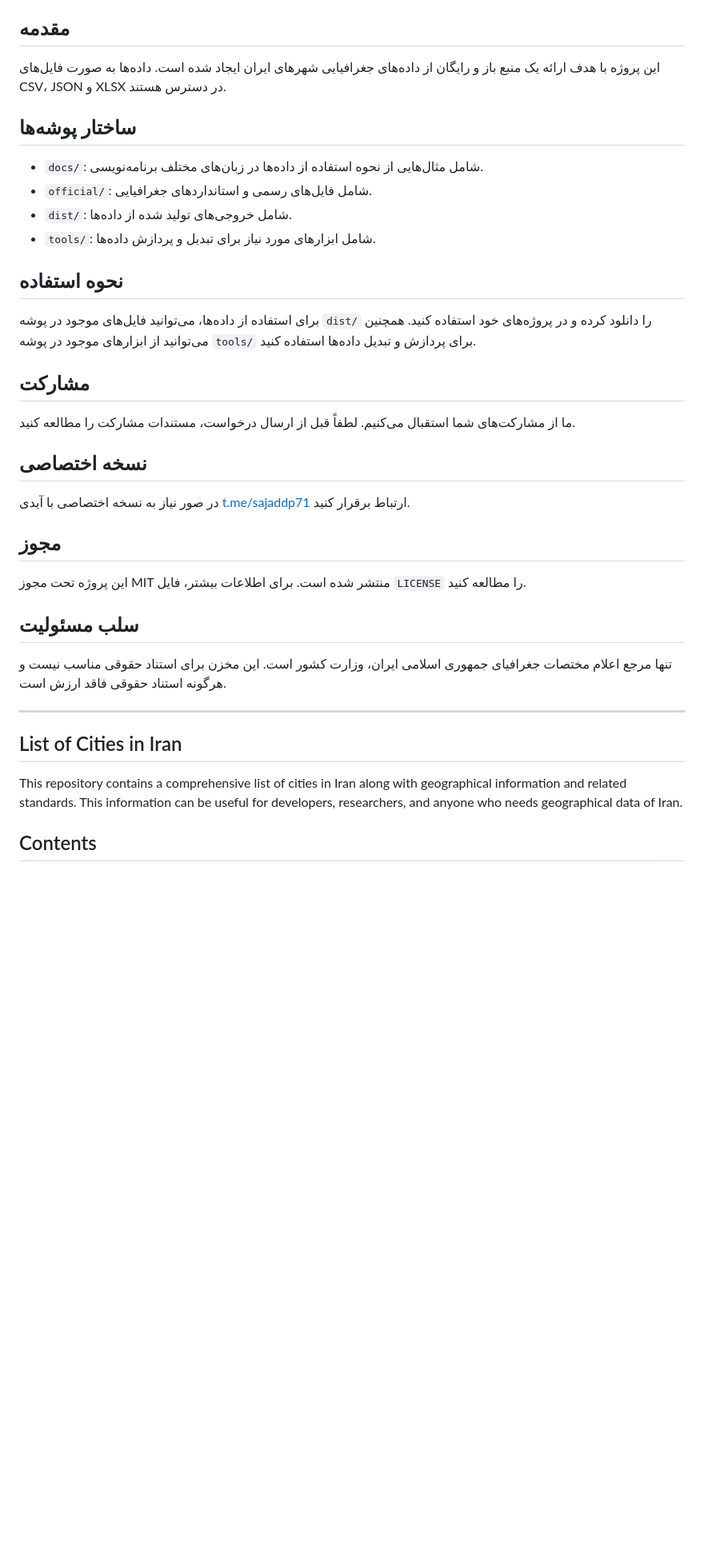
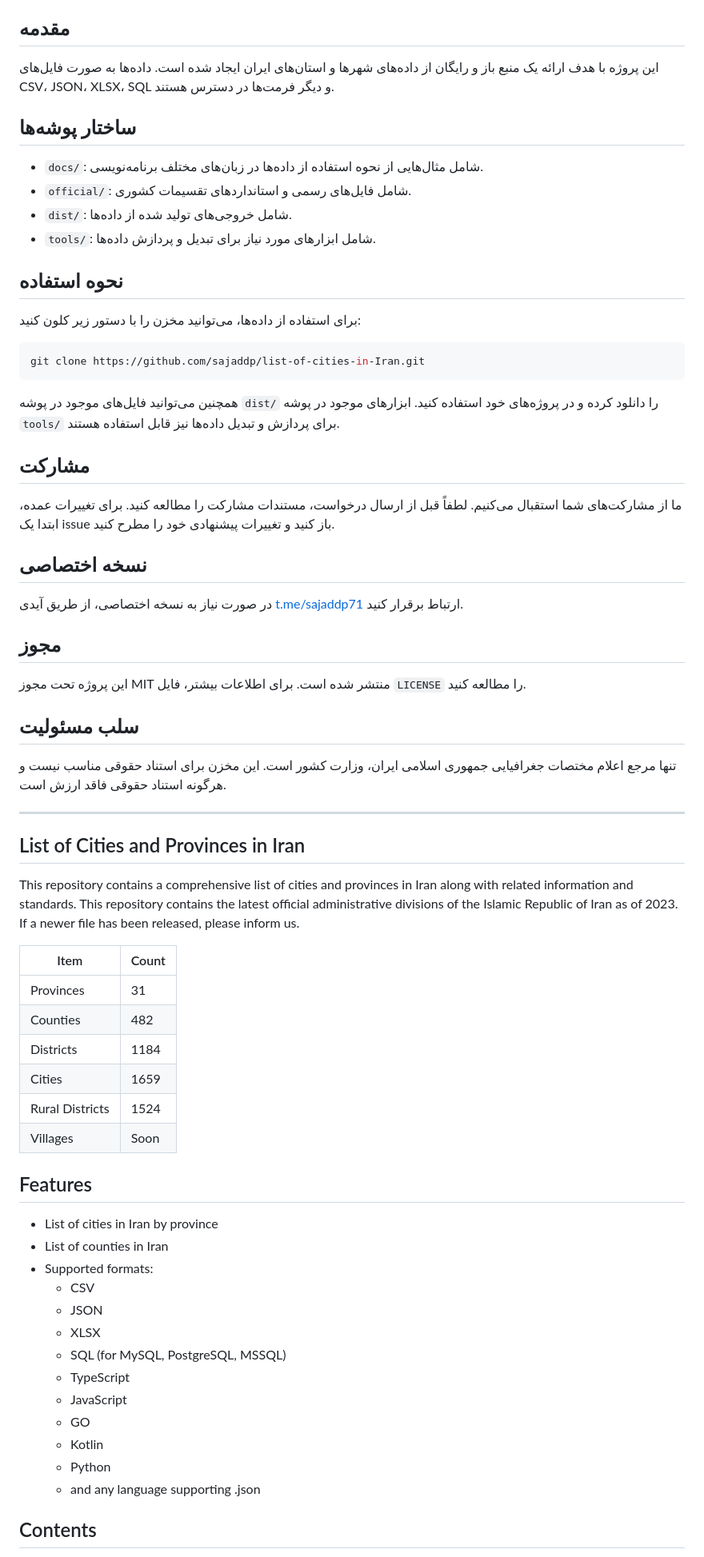
Before and after one commit to sajaddp/list-of-cities-in-Iran, a Markdown page: README.md, the part around one of its changes. Shown at 80% size. Rendered like a GitHub page; blank space fills up the shorter version.

````diff
--- a/README.md
+++ b/README.md
@@ -18,26 +43,32 @@
 
 ## مقدمه
 
-این پروژه با هدف ارائه یک منبع باز و رایگان از داده‌های جغرافیایی شهرهای ایران ایجاد شده است. داده‌ها به صورت فایل‌های CSV، JSON و XLSX در دسترس هستند.
+این پروژه با هدف ارائه یک منبع باز و رایگان از داده‌های شهرها و استان‌های ایران ایجاد شده است. داده‌ها به صورت فایل‌های CSV، JSON، XLSX، SQL و دیگر فرمت‌ها در دسترس هستند.
 
 ## ساختار پوشه‌ها
 
 - `docs/`: شامل مثال‌هایی از نحوه استفاده از داده‌ها در زبان‌های مختلف برنامه‌نویسی.
-- `official/`: شامل فایل‌های رسمی و استانداردهای جغرافیایی.
+- `official/`: شامل فایل‌های رسمی و استانداردهای تقسیمات کشوری.
 - `dist/`: شامل خروجی‌های تولید شده از داده‌ها.
 - `tools/`: شامل ابزارهای مورد نیاز برای تبدیل و پردازش داده‌ها.
 
 ## نحوه استفاده
 
-برای استفاده از داده‌ها، می‌توانید فایل‌های موجود در پوشه `dist/` را دانلود کرده و در پروژه‌های خود استفاده کنید. همچنین می‌توانید از ابزارهای موجود در پوشه `tools/` برای پردازش و تبدیل داده‌ها استفاده کنید.
+برای استفاده از داده‌ها، می‌توانید مخزن را با دستور زیر کلون کنید:
+
+```shell
+git clone https://github.com/sajaddp/list-of-cities-in-Iran.git
+```
+
+همچنین می‌توانید فایل‌های موجود در پوشه `dist/` را دانلود کرده و در پروژه‌های خود استفاده کنید. ابزارهای موجود در پوشه `tools/` برای پردازش و تبدیل داده‌ها نیز قابل استفاده هستند.
 
 ## مشارکت
 
-ما از مشارکت‌های شما استقبال می‌کنیم. لطفاً قبل از ارسال درخواست، مستندات مشارکت را مطالعه کنید.
+ما از مشارکت‌های شما استقبال می‌کنیم. لطفاً قبل از ارسال درخواست، مستندات مشارکت را مطالعه کنید. برای تغییرات عمده، ابتدا یک issue باز کنید و تغییرات پیشنهادی خود را مطرح کنید.
 
 ## نسخه اختصاصی
 
-در صور نیاز به نسخه اختصاصی با آیدی [t.me/sajaddp71](https://t.me/sajaddp71) ارتباط برقرار کنید.
+در صورت نیاز به نسخه اختصاصی، از طریق آیدی [t.me/sajaddp71](https://t.me/sajaddp71) ارتباط برقرار کنید.
 
 ## مجوز
 
@@ -45,13 +76,38 @@
 
 ## سلب مسئولیت
 
-تنها مرجع اعلام مختصات جغرافیای جمهوری اسلامی ایران، وزارت کشور است. این مخزن برای استناد حقوقی مناسب نیست و هرگونه استناد حقوقی فاقد ارزش است.
+تنها مرجع اعلام مختصات جغرافیایی جمهوری اسلامی ایران، وزارت کشور است. این مخزن برای استناد حقوقی مناسب نیست و هرگونه استناد حقوقی فاقد ارزش است.
 
 ---
 
-## List of Cities in Iran
+## List of Cities and Provinces in Iran
 
-This repository contains a comprehensive list of cities in Iran along with geographical information and related standards. This information can be useful for developers, researchers, and anyone who needs geographical data of Iran.
+This repository contains a comprehensive list of cities and provinces in Iran along with related information and standards. This repository contains the latest official administrative divisions of the Islamic Republic of Iran as of 2023. If a newer file has been released, please inform us.
+
+| Item            | Count |
+| --------------- | ----- |
+| Provinces       | 31    |
+| Counties        | 482   |
+| Districts       | 1184  |
+| Cities          | 1659  |
+| Rural Districts | 1524  |
+| Villages        | Soon  |
+
+## Features
+
+- List of cities in Iran by province
+- List of counties in Iran
+- Supported formats:
+  - CSV
+  - JSON
+  - XLSX
+  - SQL (for MySQL, PostgreSQL, MSSQL)
+  - TypeScript
+  - JavaScript
+  - GO
+  - Kotlin
+  - Python
+  - and any language supporting .json
 
 ## Contents
 
````
Also changed, not shown: other parts of README.md (+50 -7 lines).
